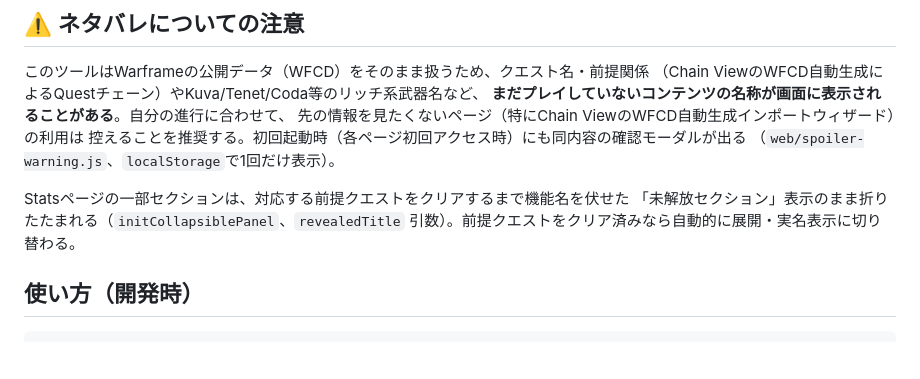
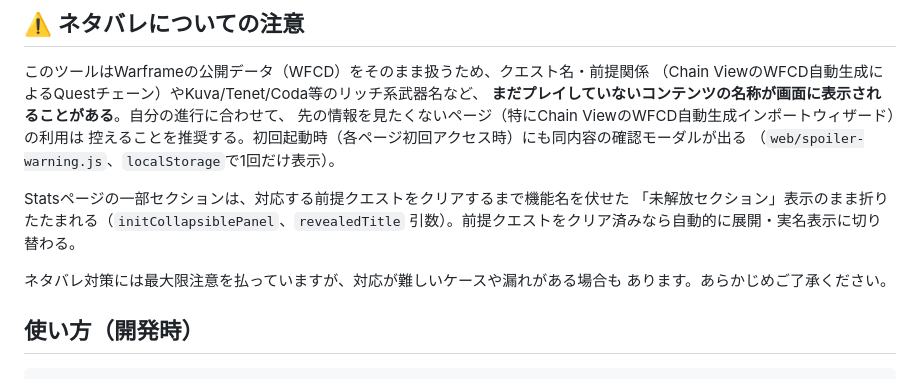
Before and after one commit to MotimotiNotch/warframe-state-graph, a Markdown page: README.md, the part around the change. Drawn GitHub-style; blank space fills up the shorter version.

Commit message:
docs(readme): add a best-effort disclaimer to the spoiler notice
Spoiler handling gets real care, but coverage isn't guaranteed to be
exhaustive -- make that explicit rather than implying a completeness
promise the notice can't back up.

```diff
--- a/README.md
+++ b/README.md
@@ -18,6 +18,9 @@ Warframeには個人インベントリを取得できる公式APIが存在しな
 Statsページの一部セクションは、対応する前提クエストをクリアするまで機能名を伏せた
 「未解放セクション」表示のまま折りたたまれる（`initCollapsiblePanel`、`revealedTitle`
 引数）。前提クエストをクリア済みなら自動的に展開・実名表示に切り替わる。
+
+ネタバレ対策には最大限注意を払っていますが、対応が難しいケースや漏れがある場合も
+あります。あらかじめご了承ください。
 
 ## 使い方（開発時）
 
```
